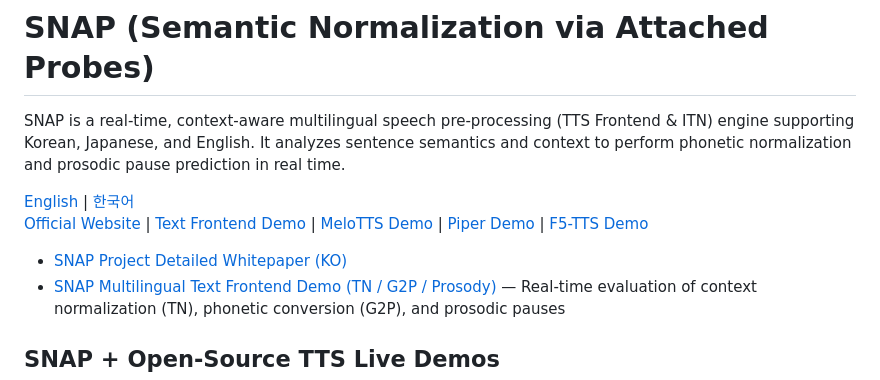
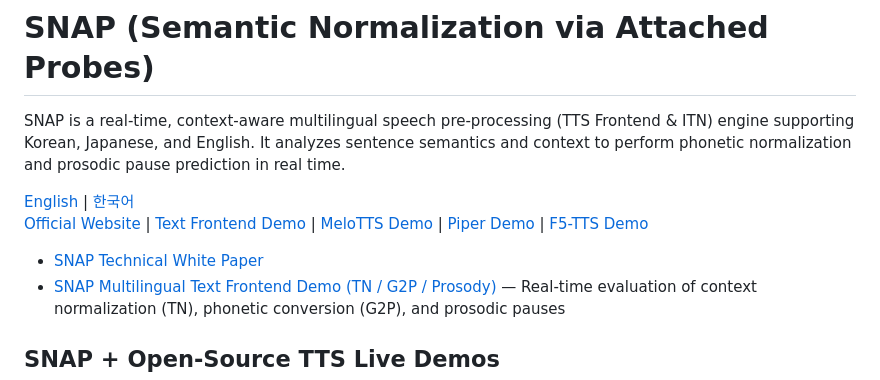
Before and after one commit to snap-libs/snap_cpp, a Markdown page: README.md, the part around the change. Rendered like a GitHub page.

Commit message:
docs: rename introduction to SNAP Technical White Paper (SNAP_White_Paper.md)

```diff
--- a/README.md
+++ b/README.md
@@ -5,7 +5,7 @@ SNAP is a real-time, context-aware multilingual speech pre-processing (TTS Front
 [English](README.md) | [한국어](README_KO.md)
 [Official Website](https://snap-libs.github.io/snap/) | [Text Frontend Demo](https://huggingface.co/spaces/softguy777/snap-demo) | [MeloTTS Demo](https://huggingface.co/spaces/softguy777/snap_voice_demo) | [Piper Demo](https://huggingface.co/spaces/softguy777/snap_voice_demo2) | [F5-TTS Demo](https://huggingface.co/spaces/softguy777/snap_voice_demo3)
 
-* [SNAP Project Detailed Whitepaper (KO)](docs/Snap%20Project%20Introduction.md)
+* [SNAP Technical White Paper](docs/SNAP_White_Paper.md)
 * [SNAP Multilingual Text Frontend Demo (TN / G2P / Prosody)](https://huggingface.co/spaces/softguy777/snap-demo) — Real-time evaluation of context normalization (TN), phonetic conversion (G2P), and prosodic pauses
 
 ## SNAP + Open-Source TTS Live Demos
```
Also changed, not shown: README_KO.md (+1 -1 lines), docs/SNAP_White_Paper.md (renamed from docs/Snap Project Introduction.md, +1 -1 lines).
